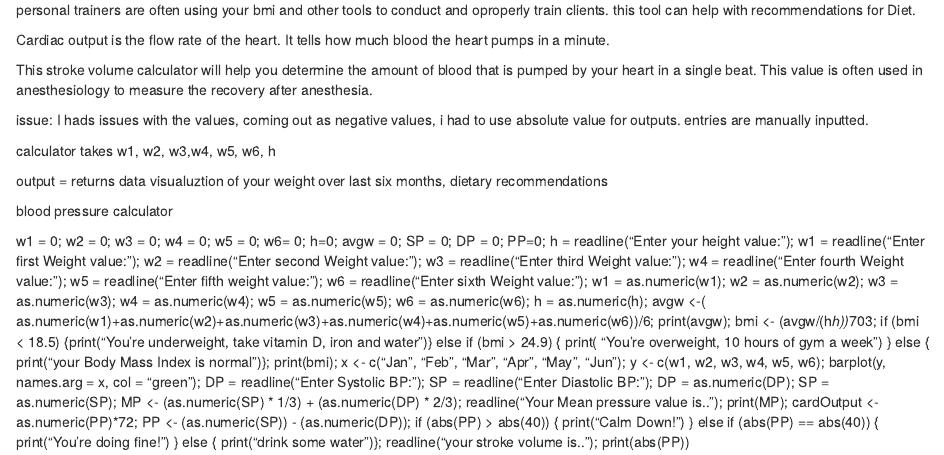
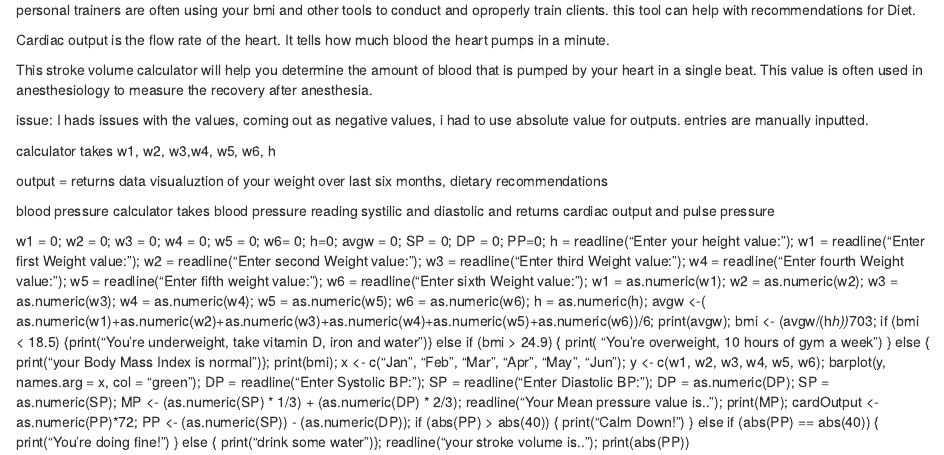
Before and after one commit to wallenr8/rw10-R, an R Markdown document (readme.Rmd): the page in a window 1100 px wide, from 70 px down. Rendered offline with R 4.5, knitr and Pandoc, with nearby package versions.

Commit message:
Update readme.Rmd

```diff
--- a/readme.Rmd
+++ b/readme.Rmd
@@ -12,7 +12,7 @@ calculator takes w1, w2, w3,w4, w5, w6, h
 
 output = returns data visualuztion of your weight over last six months, dietary recommendations
 
-blood pressure calculator
+blood pressure calculator takes blood pressure reading systilic and diastolic and returns cardiac output and pulse pressure
 
 
 w1 = 0; w2 = 0; w3 = 0; w4 = 0; w5 = 0; w6= 0; h=0; avgw = 0; SP = 0; DP = 0; PP=0;                                        h = readline("Enter your height value: ");                                           w1 = readline("Enter first Weight value: ");                                           w2 = readline("Enter second Weight value: ");                                             w3 = readline("Enter third Weight value: ");                                         w4 = readline("Enter fourth Weight value: ");                                            w5 = readline("Enter fifth weight value: ");                                              w6 = readline("Enter sixth Weight value: ");                                     w1 = as.numeric(w1); w2 = as.numeric(w2); w3 = as.numeric(w3); w4 = as.numeric(w4); w5 = as.numeric(w5); w6 = as.numeric(w6); h = as.numeric(h);                                                    avgw <-( as.numeric(w1)+as.numeric(w2)+as.numeric(w3)+as.numeric(w4)+as.numeric(w5)+as.numeric(w6))/6;  print(avgw);  bmi <- (avgw/(h*h))*703; if (bmi < 18.5) {print("You're underweight, take vitamin D, iron and water")} else if (bmi > 24.9) { print( "You're overweight, 10 hours of gym a week") } else { print("your Body Mass Index is normal")};    print(bmi); x <- c("Jan", "Feb", "Mar", "Apr", "May", "Jun"); y <- c(w1, w2, w3, w4, w5, w6); barplot(y, names.arg = x, col = "green"); DP = readline("Enter Systolic BP: "); SP = readline("Enter Diastolic BP: "); DP = as.numeric(DP); SP = as.numeric(SP);  MP <- (as.numeric(SP) * 1/3) + (as.numeric(DP) * 2/3); readline("Your Mean pressure value is.. "); print(MP); cardOutput <- as.numeric(PP)*72; PP <- (as.numeric(SP)) - (as.numeric(DP)); if (abs(PP) > abs(40)) {  print("Calm Down!") } else if (abs(PP) == abs(40)) {  print("You're doing fine!") } else {  print("drink some water")}; readline("your stroke volume is.."); print(abs(PP))
```
